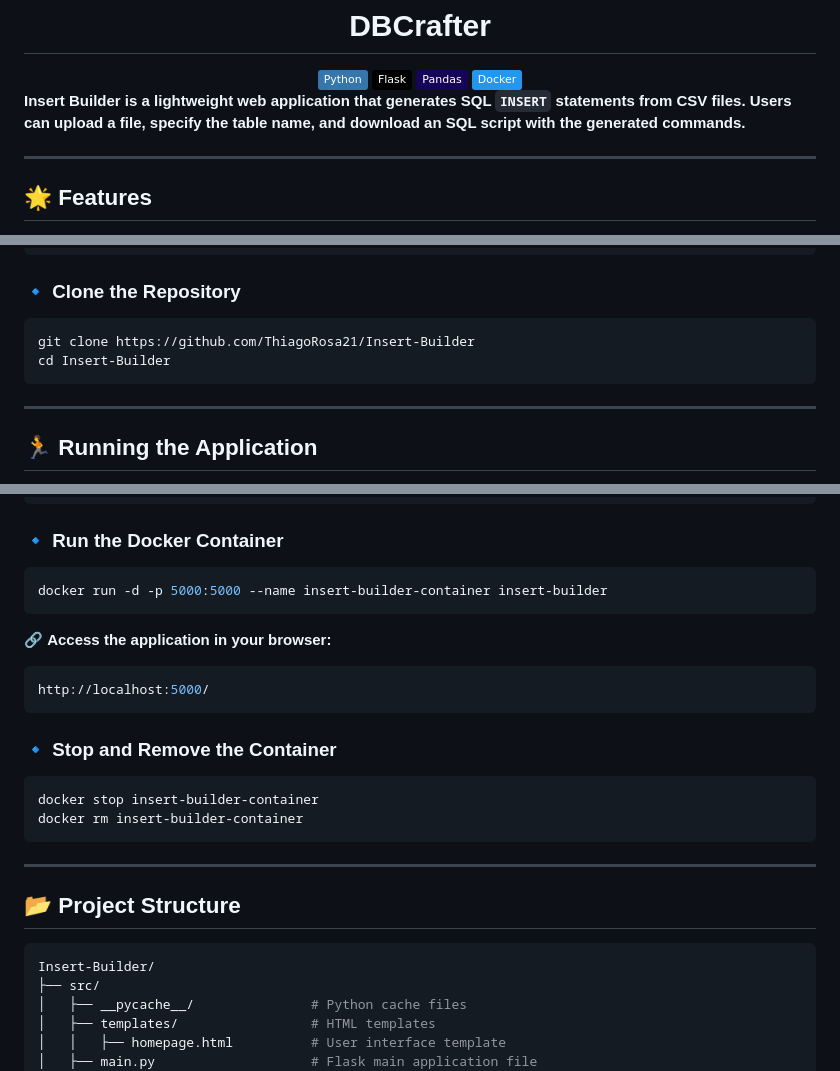
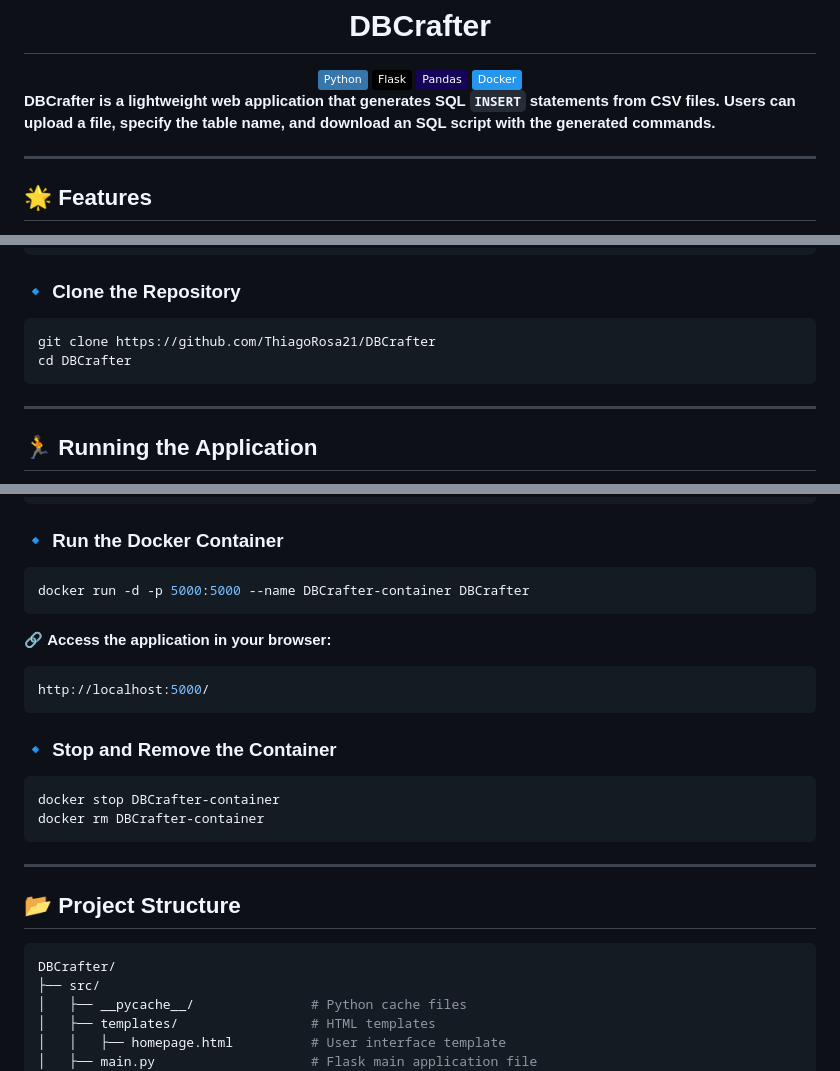
Before and after one commit to ThiagoRosa21/DBCrafter, a Markdown page: README.md, 3 parts joined by grey strips. Rendered like a GitHub page; badges without logos.

````diff
--- a/README.md
+++ b/README.md
@@ -12,7 +12,7 @@
   </a>
 </div>
 
-**Insert Builder is a lightweight web application that generates SQL `INSERT` statements from CSV files. Users can upload a file, specify the table name, and download an SQL script with the generated commands.**
+**DBCrafter is a lightweight web application that generates SQL `INSERT` statements from CSV files. Users can upload a file, specify the table name, and download an SQL script with the generated commands.**
 
 ---
 
@@ -51,8 +51,8 @@ pip install flask pandas
 
 ### 🔹 Clone the Repository
 ```bash
-git clone https://github.com/ThiagoRosa21/Insert-Builder
-cd Insert-Builder
+git clone https://github.com/ThiagoRosa21/DBCrafter
+cd DBCrafter
 ```
 
 ---
@@ -79,7 +79,7 @@ docker build -t insert-builder .
 
 ### 🔹 **Run the Docker Container**
 ```bash
-docker run -d -p 5000:5000 --name insert-builder-container insert-builder
+docker run -d -p 5000:5000 --name DBCrafter-container DBCrafter
 ```
 
 🔗 **Access the application in your browser:**
@@ -89,15 +89,15 @@ http://localhost:5000/
 
 ### 🔹 **Stop and Remove the Container**
 ```bash
-docker stop insert-builder-container
-docker rm insert-builder-container
+docker stop DBCrafter-container
+docker rm DBCrafter-container
 ```
 
 ---
 
 ## 📂 Project Structure
 ```bash
-Insert-Builder/
+DBCrafter/
 ├── src/
 │   ├── __pycache__/               # Python cache files
 │   ├── templates/                 # HTML templates
````
